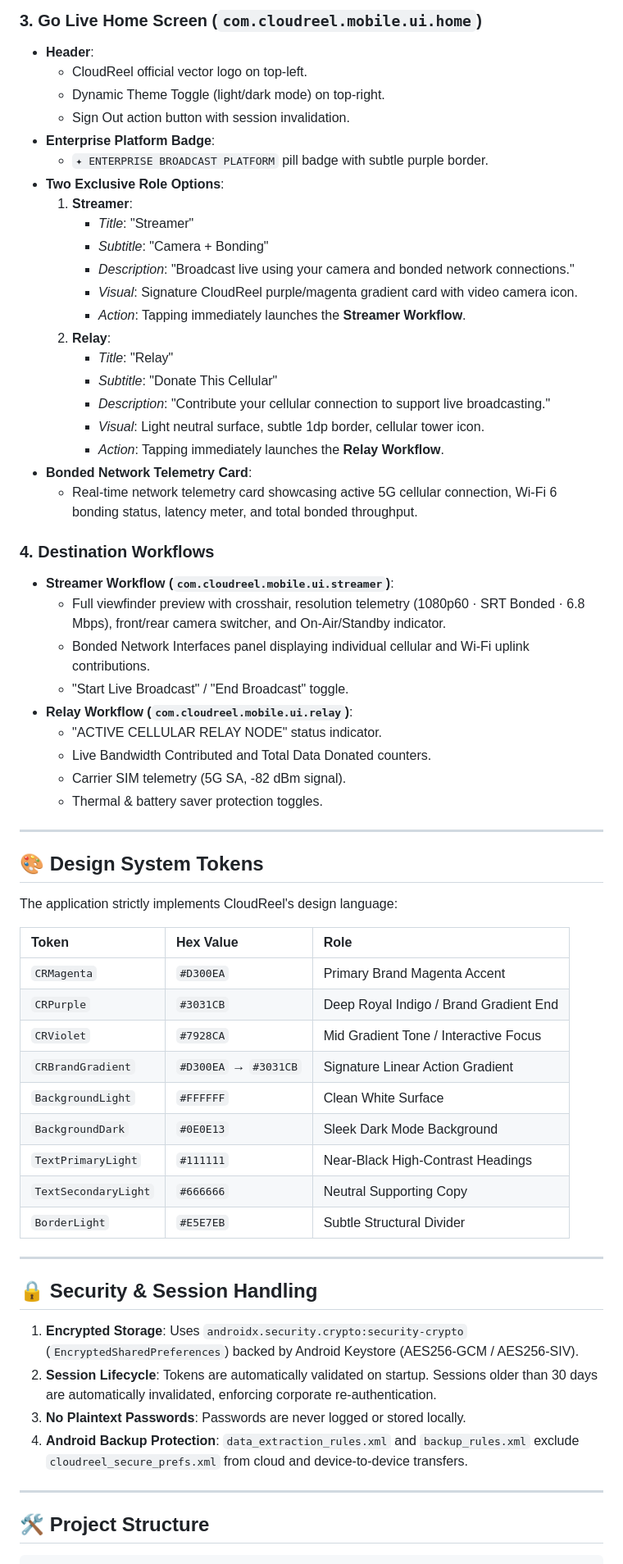
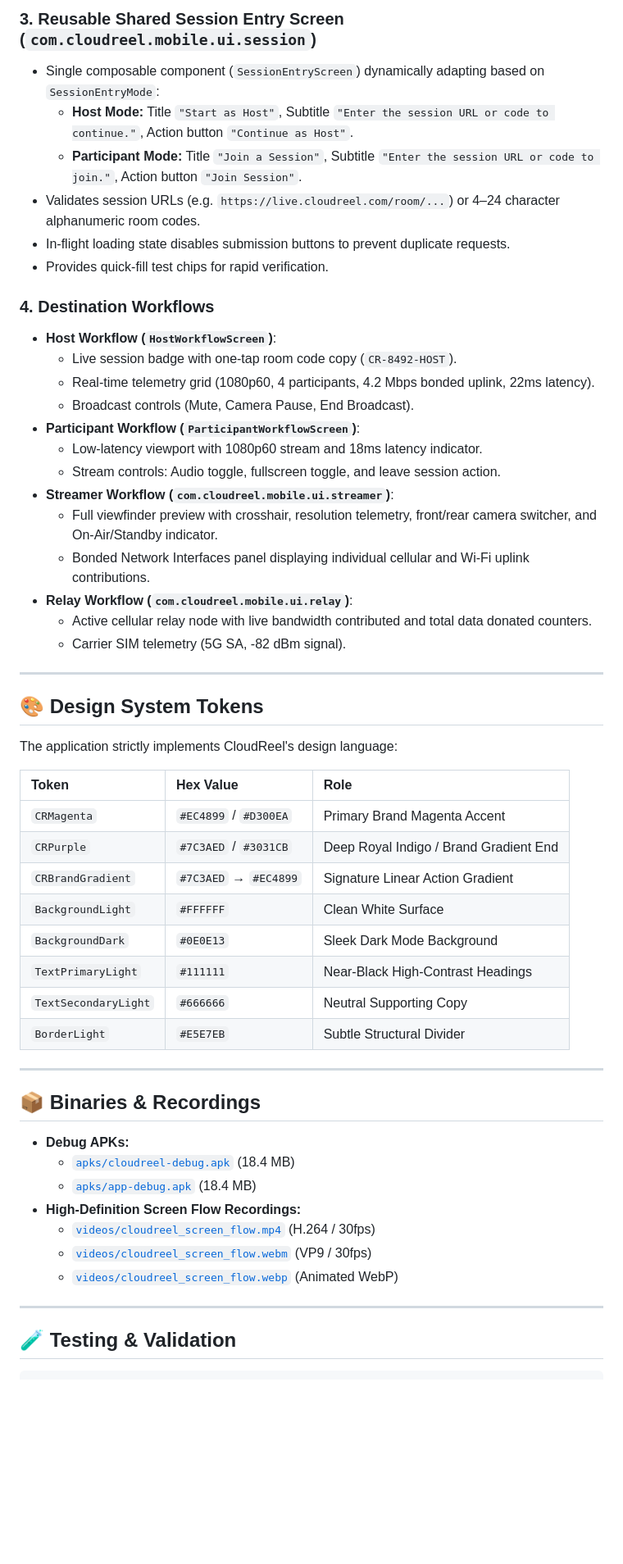
Before and after one commit to sriraki/cloudreel-android, a Markdown page: README.md, the part around one of its changes. Shown at 82% size. Rendered like a GitHub page; blank space fills up the shorter version.

```diff
--- a/README.md
+++ b/README.md
@@ -64,37 +65,26 @@ The application entry flow is architected following Google's modern Android conv
 
-### 3. Go Live Home Screen (`com.cloudreel.mobile.ui.home`)
-- **Header**:
-  - CloudReel official vector logo on top-left.
-  - Dynamic Theme Toggle (light/dark mode) on top-right.
-  - Sign Out action button with session invalidation.
-- **Enterprise Platform Badge**:
-  - `✦ ENTERPRISE BROADCAST PLATFORM` pill badge with subtle purple border.
-- **Two Exclusive Role Options**:
-  1. **Streamer**:
-     - *Title*: "Streamer"
-     - *Subtitle*: "Camera + Bonding"
-     - *Description*: "Broadcast live using your camera and bonded network connections."
-     - *Visual*: Signature CloudReel purple/magenta gradient card with video camera icon.
-     - *Action*: Tapping immediately launches the **Streamer Workflow**.
-  2. **Relay**:
-     - *Title*: "Relay"
-     - *Subtitle*: "Donate This Cellular"
-     - *Description*: "Contribute your cellular connection to support live broadcasting."
-     - *Visual*: Light neutral surface, subtle 1dp border, cellular tower icon.
-     - *Action*: Tapping immediately launches the **Relay Workflow**.
-- **Bonded Network Telemetry Card**:
-  - Real-time network telemetry card showcasing active 5G cellular connection, Wi-Fi 6 bonding status, latency meter, and total bonded throughput.
+### 3. Reusable Shared Session Entry Screen (`com.cloudreel.mobile.ui.session`)
+- Single composable component (`SessionEntryScreen`) dynamically adapting based on `SessionEntryMode`:
+  - **Host Mode:** Title `"Start as Host"`, Subtitle `"Enter the session URL or code to continue."`, Action button `"Continue as Host"`.
+  - **Participant Mode:** Title `"Join a Session"`, Subtitle `"Enter the session URL or code to join."`, Action button `"Join Session"`.
+- Validates session URLs (e.g. `https://live.cloudreel.com/room/...`) or 4–24 character alphanumeric room codes.
+- In-flight loading state disables submission buttons to prevent duplicate requests.
+- Provides quick-fill test chips for rapid verification.
 
 ### 4. Destination Workflows
+- **Host Workflow (`HostWorkflowScreen`)**:
+  - Live session badge with one-tap room code copy (`CR-8492-HOST`).
+  - Real-time telemetry grid (1080p60, 4 participants, 4.2 Mbps bonded uplink, 22ms latency).
+  - Broadcast controls (Mute, Camera Pause, End Broadcast).
+- **Participant Workflow (`ParticipantWorkflowScreen`)**:
+  - Low-latency viewport with 1080p60 stream and 18ms latency indicator.
+  - Stream controls: Audio toggle, fullscreen toggle, and leave session action.
 - **Streamer Workflow (`com.cloudreel.mobile.ui.streamer`)**:
-  - Full viewfinder preview with crosshair, resolution telemetry (1080p60 · SRT Bonded · 6.8 Mbps), front/rear camera switcher, and On-Air/Standby indicator.
+  - Full viewfinder preview with crosshair, resolution telemetry, front/rear camera switcher, and On-Air/Standby indicator.
   - Bonded Network Interfaces panel displaying individual cellular and Wi-Fi uplink contributions.
-  - "Start Live Broadcast" / "End Broadcast" toggle.
 - **Relay Workflow (`com.cloudreel.mobile.ui.relay`)**:
-  - "ACTIVE CELLULAR RELAY NODE" status indicator.
-  - Live Bandwidth Contributed and Total Data Donated counters.
+  - Active cellular relay node with live bandwidth contributed and total data donated counters.
   - Carrier SIM telemetry (5G SA, -82 dBm signal).
-  - Thermal & battery saver protection toggles.
 
 ---
 
@@ -104,10 +94,9 @@ The application strictly implements CloudReel's design language:
 
 | Token | Hex Value | Role |
 | :--- | :--- | :--- |
-| `CRMagenta` | `#D300EA` | Primary Brand Magenta Accent |
-| `CRPurple` | `#3031CB` | Deep Royal Indigo / Brand Gradient End |
-| `CRViolet` | `#7928CA` | Mid Gradient Tone / Interactive Focus |
-| `CRBrandGradient` | `#D300EA` → `#3031CB` | Signature Linear Action Gradient |
+| `CRMagenta` | `#EC4899` / `#D300EA` | Primary Brand Magenta Accent |
+| `CRPurple` | `#7C3AED` / `#3031CB` | Deep Royal Indigo / Brand Gradient End |
+| `CRBrandGradient` | `#7C3AED` → `#EC4899` | Signature Linear Action Gradient |
 | `BackgroundLight` | `#FFFFFF` | Clean White Surface |
 | `BackgroundDark` | `#0E0E13` | Sleek Dark Mode Background |
 | `TextPrimaryLight` | `#111111` | Near-Black High-Contrast Headings |
@@ -116,14 +105,17 @@ The application strictly implements CloudReel's design language:
 
 ---
 
-## 🔒 Security & Session Handling
+## 📦 Binaries & Recordings
 
-1. **Encrypted Storage**: Uses `androidx.security.crypto:security-crypto` (`EncryptedSharedPreferences`) backed by Android Keystore (AES256-GCM / AES256-SIV).
-2. **Session Lifecycle**: Tokens are automatically validated on startup. Sessions older than 30 days are automatically invalidated, enforcing corporate re-authentication.
-3. **No Plaintext Passwords**: Passwords are never logged or stored locally.
-4. **Android Backup Protection**: `data_extraction_rules.xml` and `backup_rules.xml` exclude `cloudreel_secure_prefs.xml` from cloud and device-to-device transfers.
+- **Debug APKs:**
+  - [`apks/cloudreel-debug.apk`](apks/cloudreel-debug.apk) (18.4 MB)
+  - [`apks/app-debug.apk`](apks/app-debug.apk) (18.4 MB)
+- **High-Definition Screen Flow Recordings:**
+  - [`videos/cloudreel_screen_flow.mp4`](videos/cloudreel_screen_flow.mp4) (H.264 / 30fps)
+  - [`videos/cloudreel_screen_flow.webm`](videos/cloudreel_screen_flow.webm) (VP9 / 30fps)
+  - [`videos/cloudreel_screen_flow.webp`](videos/cloudreel_screen_flow.webp) (Animated WebP)
 
 ---
 
-## 🛠 Project Structure
+## 🧪 Testing & Validation
 
```
Also changed, not shown: other parts of README.md (+49 -118 lines).
